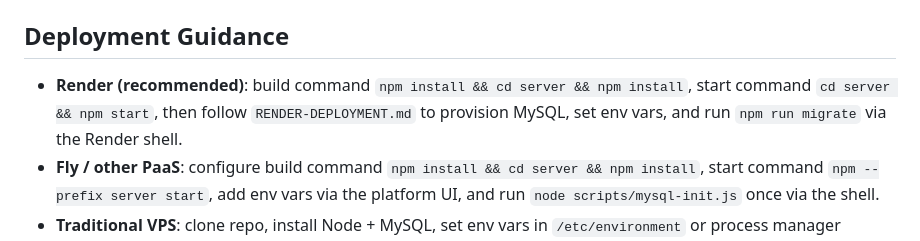
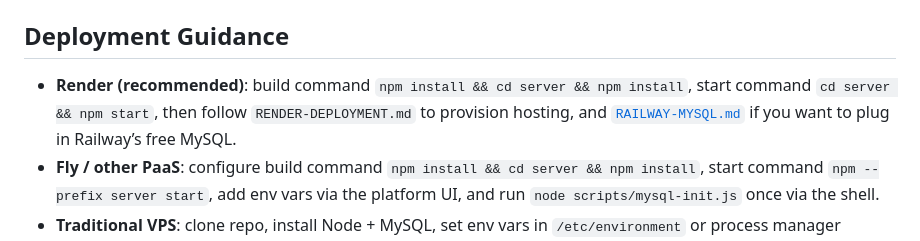
Before and after one commit to McauleeMaddison/Baylis-Property-LTD, a Markdown page: README.md, the part around the change. Rendered like a GitHub page.

Commit message:
docs: add railway mysql integration guide

```diff
--- a/README.md
+++ b/README.md
@@ -129,7 +129,7 @@ E2E scaffolding exists in the root package (`npm run cypress:open`) if Cypress i
 
 Deployment Guidance
 -------------------
-- **Render (recommended)**: build command `npm install && cd server && npm install`, start command `cd server && npm start`, then follow `RENDER-DEPLOYMENT.md` to provision MySQL, set env vars, and run `npm run migrate` via the Render shell.
+- **Render (recommended)**: build command `npm install && cd server && npm install`, start command `cd server && npm start`, then follow `RENDER-DEPLOYMENT.md` to provision hosting, and [`RAILWAY-MYSQL.md`](RAILWAY-MYSQL.md) if you want to plug in Railway’s free MySQL.
 - **Fly / other PaaS**: configure build command `npm install && cd server && npm install`, start command `npm --prefix server start`, add env vars via the platform UI, and run `node scripts/mysql-init.js` once via the shell.
 - **Traditional VPS**: clone repo, install Node + MySQL, set env vars in `/etc/environment` or process manager (PM2/systemd), `npm --prefix server install`, `node scripts/mysql-init.js`, then `pm2 start npm --name baylis -- start --prefix server`.
 - Ensure HTTPS termination (Cloudflare, Nginx, or platform-provided certs) and set `FORCE_HTTPS=true` plus `TRUST_PROXY=1` behind reverse proxies.
```
Also changed, not shown: DEPLOYMENT.md (+3 -1 lines), RAILWAY-MYSQL.md (added, +71 -0 lines).
